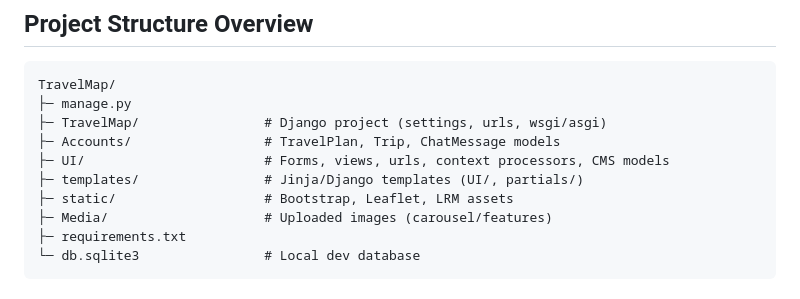
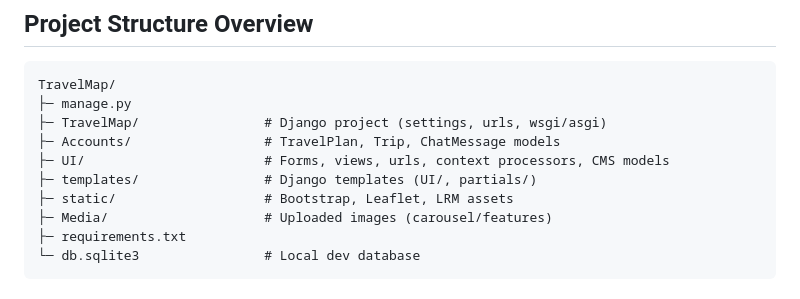
Before and after one commit to Lakshya717/TravelMap, a Markdown page: readme.md, the part around the change. Rendered like a GitHub page.

```diff
--- a/readme.md
+++ b/readme.md
@@ -123,7 +123,7 @@ TravelMap/
 ├─ TravelMap/                # Django project (settings, urls, wsgi/asgi)
 ├─ Accounts/                 # TravelPlan, Trip, ChatMessage models
 ├─ UI/                       # Forms, views, urls, context processors, CMS models
-├─ templates/                # Jinja/Django templates (UI/, partials/)
+├─ templates/                # Django templates (UI/, partials/)
 ├─ static/                   # Bootstrap, Leaflet, LRM assets
 ├─ Media/                    # Uploaded images (carousel/features)
 ├─ requirements.txt
```
